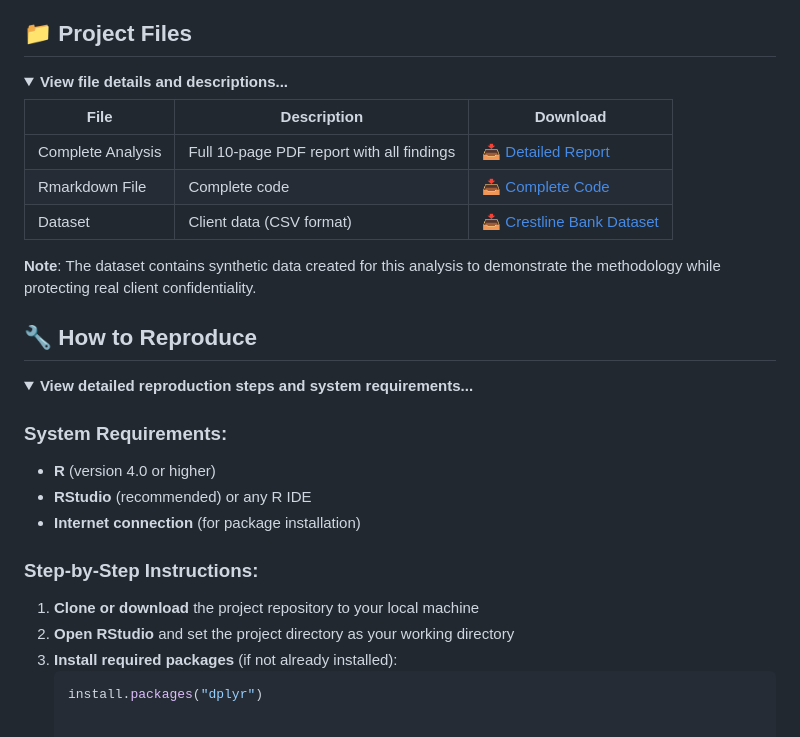
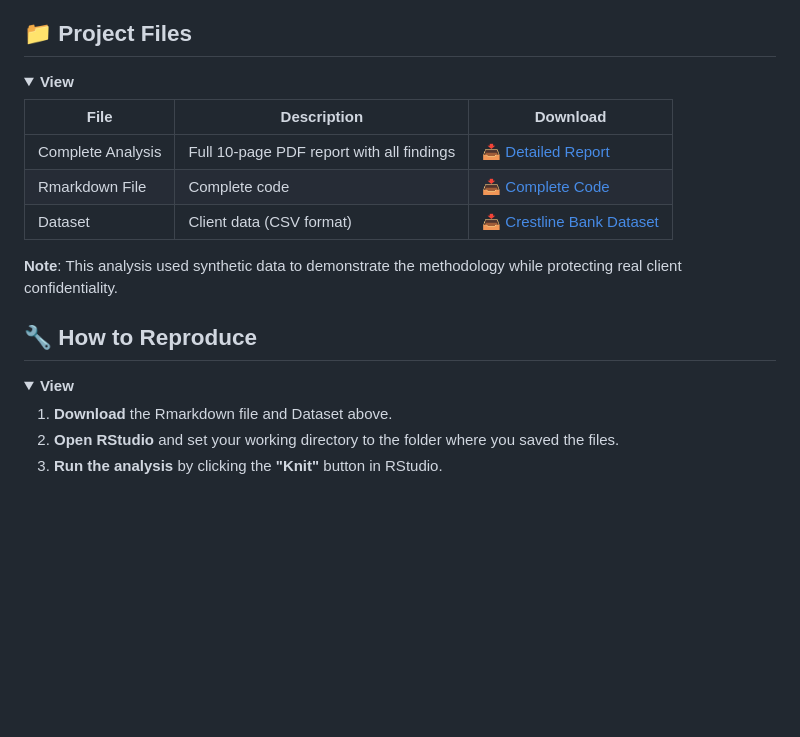
Before and after one commit to Tseke-Masemola/Grouping-Loan-Clients-by-Repayment-Behaviour, a Markdown page: README.md, the part around the change. Drawn GitHub-style; folded sections open; blank space fills up the shorter version.

````diff
--- a/README.md
+++ b/README.md
@@ -196,7 +196,7 @@ While silhouette analysis suggested K=2 was statistically optimal, we selected *
 ## 📁 Project Files
 
 <details>
-<summary><b>View file details and descriptions...</b></summary>
+<summary><b>View</b></summary>
 
 | File | Description | Download |
 |------|-------------|----------|
@@ -204,23 +204,14 @@ While silhouette analysis suggested K=2 was statistically optimal, we selected *
 | Rmarkdown File | Complete code | [📥 Complete Code](./Final-Grouping-Loan-Clients-by-Repayment-Behavior.Rmd) |
 | Dataset | Client data (CSV format) | [📥 Crestline Bank Dataset](./Crestline-Bank-Clients-Dataset.txt) |
 
-**Note**: The dataset contains synthetic data created for this analysis to demonstrate the methodology while protecting real client confidentiality.
+**Note**: This analysis used synthetic data to demonstrate the methodology while protecting real client confidentiality.
 </details>
 
 ## 🔧 How to Reproduce
 
 <details>
-<summary><b>View detailed reproduction steps and system requirements...</b></summary>
+<summary><b>View</b></summary>
 
-### System Requirements:
-- **R** (version 4.0 or higher)
-- **RStudio** (recommended) or any R IDE
-- **Internet connection** (for package installation)
-
-### Step-by-Step Instructions:
-
-1. **Clone or download** the project repository to your local machine
-2. **Open RStudio** and set the project directory as your working directory
-3. **Install required packages** (if not already installed):
-   ```r
-   install.packages("dplyr")
+1. **Download** the Rmarkdown file and Dataset above.
+2.  **Open RStudio** and set your working directory to the folder where you saved the files.
+3.  **Run the analysis** by clicking the **"Knit"** button in RStudio.
````
